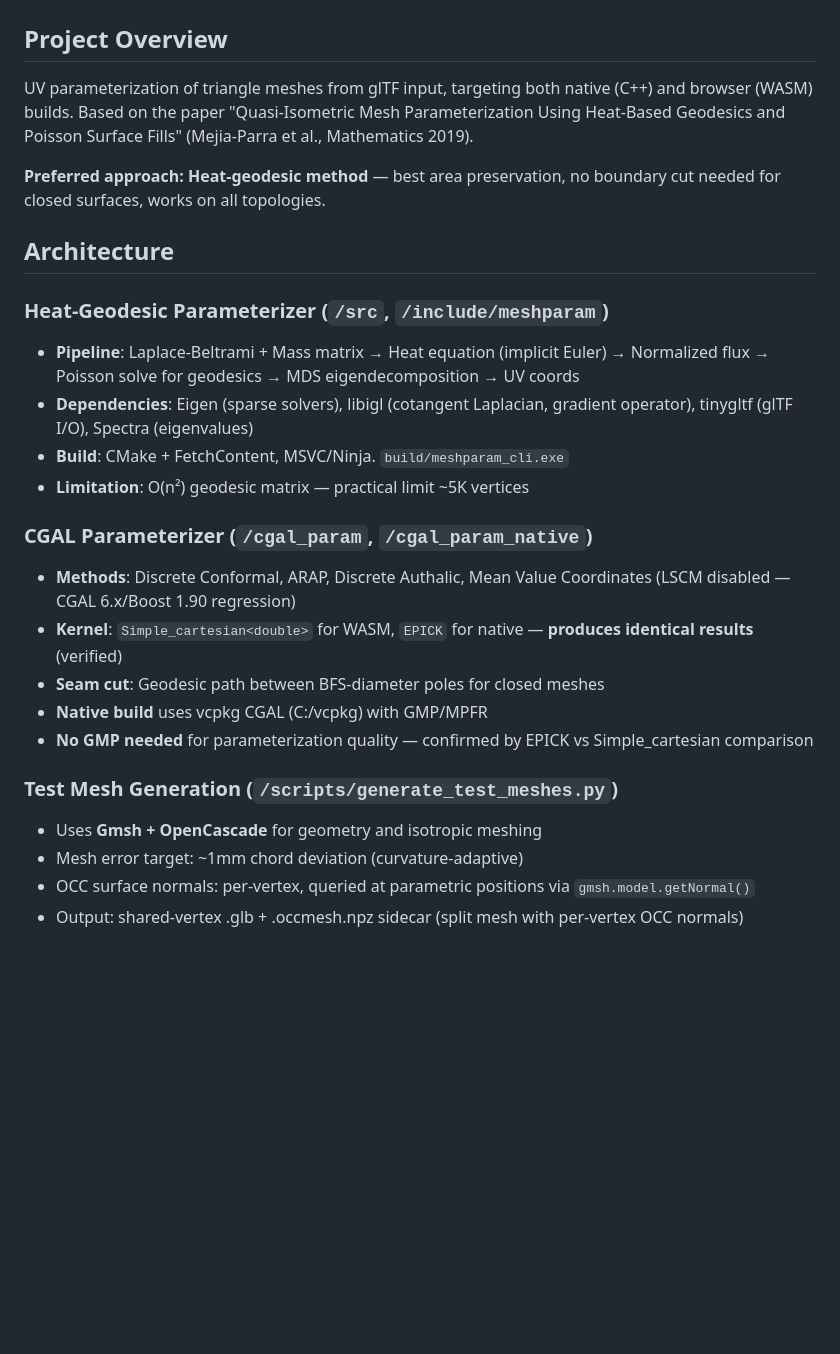
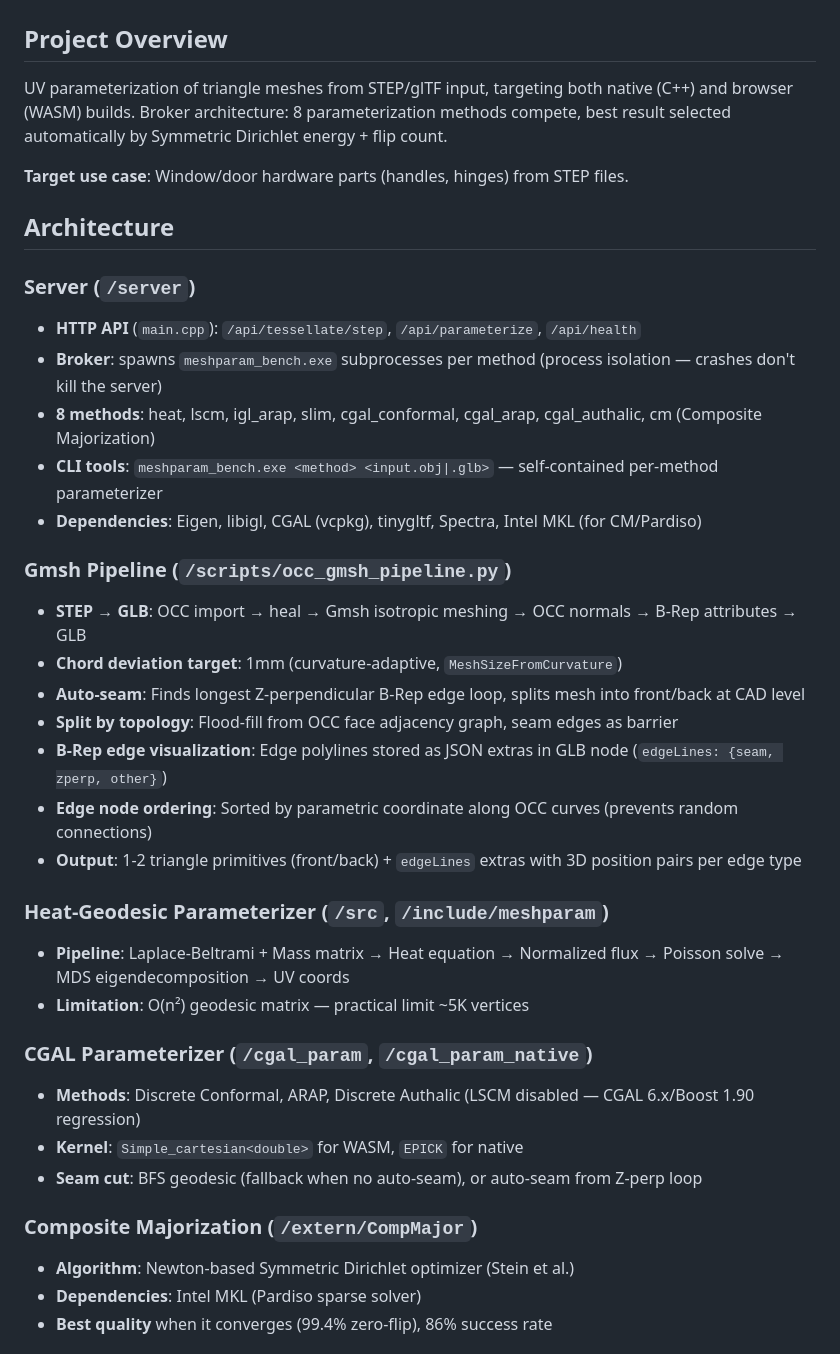
Before and after one commit to jprietopreference/MeshParameterization, a Markdown page: CLAUDE.md, the part around one of its changes. GitHub-like rendering; blank space fills up the shorter version.

```diff
--- a/CLAUDE.md
+++ b/CLAUDE.md
@@ -2,28 +2,39 @@
 
 ## Project Overview
 
-UV parameterization of triangle meshes from glTF input, targeting both native (C++) and browser (WASM) builds. Based on the paper "Quasi-Isometric Mesh Parameterization Using Heat-Based Geodesics and Poisson Surface Fills" (Mejia-Parra et al., Mathematics 2019).
+UV parameterization of triangle meshes from STEP/glTF input, targeting both native (C++) and browser (WASM) builds. Broker architecture: 8 parameterization methods compete, best result selected automatically by Symmetric Dirichlet energy + flip count.
 
-**Preferred approach: Heat-geodesic method** — best area preservation, no boundary cut needed for closed surfaces, works on all topologies.
+**Target use case**: Window/door hardware parts (handles, hinges) from STEP files.
 
 ## Architecture
 
+### Server (`/server`)
+- **HTTP API** (`main.cpp`): `/api/tessellate/step`, `/api/parameterize`, `/api/health`
+- **Broker**: spawns `meshparam_bench.exe` subprocesses per method (process isolation — crashes don't kill the server)
+- **8 methods**: heat, lscm, igl_arap, slim, cgal_conformal, cgal_arap, cgal_authalic, cm (Composite Majorization)
+- **CLI tools**: `meshparam_bench.exe <method> <input.obj|.glb>` — self-contained per-method parameterizer
+- **Dependencies**: Eigen, libigl, CGAL (vcpkg), tinygltf, Spectra, Intel MKL (for CM/Pardiso)
+
+### Gmsh Pipeline (`/scripts/occ_gmsh_pipeline.py`)
+- **STEP → GLB**: OCC import → heal → Gmsh isotropic meshing → OCC normals → B-Rep attributes → GLB
+- **Chord deviation target**: 1mm (curvature-adaptive, `MeshSizeFromCurvature`)
+- **Auto-seam**: Finds longest Z-perpendicular B-Rep edge loop, splits mesh into front/back at CAD level
+- **Split by topology**: Flood-fill from OCC face adjacency graph, seam edges as barrier
+- **B-Rep edge visualization**: Edge polylines stored as JSON extras in GLB node (`edgeLines: {seam, zperp, other}`)
+- **Edge node ordering**: Sorted by parametric coordinate along OCC curves (prevents random connections)
+- **Output**: 1-2 triangle primitives (front/back) + `edgeLines` extras with 3D position pairs per edge type
+
 ### Heat-Geodesic Parameterizer (`/src`, `/include/meshparam`)
-- **Pipeline**: Laplace-Beltrami + Mass matrix → Heat equation (implicit Euler) → Normalized flux → Poisson solve for geodesics → MDS eigendecomposition → UV coords
-- **Dependencies**: Eigen (sparse solvers), libigl (cotangent Laplacian, gradient operator), tinygltf (glTF I/O), Spectra (eigenvalues)
-- **Build**: CMake + FetchContent, MSVC/Ninja. `build/meshparam_cli.exe`
+- **Pipeline**: Laplace-Beltrami + Mass matrix → Heat equation → Normalized flux → Poisson solve → MDS eigendecomposition → UV coords
 - **Limitation**: O(n²) geodesic matrix — practical limit ~5K vertices
 
 ### CGAL Parameterizer (`/cgal_param`, `/cgal_param_native`)
-- **Methods**: Discrete Conformal, ARAP, Discrete Authalic, Mean Value Coordinates (LSCM disabled — CGAL 6.x/Boost 1.90 regression)
-- **Kernel**: `Simple_cartesian<double>` for WASM, `EPICK` for native — **produces identical results** (verified)
-- **Seam cut**: Geodesic path between BFS-diameter poles for closed meshes
-- **Native build** uses vcpkg CGAL (C:/vcpkg) with GMP/MPFR
-- **No GMP needed** for parameterization quality — confirmed by EPICK vs Simple_cartesian comparison
+- **Methods**: Discrete Conformal, ARAP, Discrete Authalic (LSCM disabled — CGAL 6.x/Boost 1.90 regression)
+- **Kernel**: `Simple_cartesian<double>` for WASM, `EPICK` for native
+- **Seam cut**: BFS geodesic (fallback when no auto-seam), or auto-seam from Z-perp loop
 
-### Test Mesh Generation (`/scripts/generate_test_meshes.py`)
-- Uses **Gmsh + OpenCascade** for geometry and isotropic meshing
-- Mesh error target: ~1mm chord deviation (curvature-adaptive)
-- OCC surface normals: per-vertex, queried at parametric positions via `gmsh.model.getNormal()`
-- Output: shared-vertex .glb + .occmesh.npz sidecar (split mesh with per-vertex OCC normals)
+### Composite Majorization (`/extern/CompMajor`)
+- **Algorithm**: Newton-based Symmetric Dirichlet optimizer (Stein et al.)
+- **Dependencies**: Intel MKL (Pardiso sparse solver)
+- **Best quality** when it converges (99.4% zero-flip), 86% success rate
 
```
Also changed, not shown: other parts of CLAUDE.md (+42 -22 lines).
